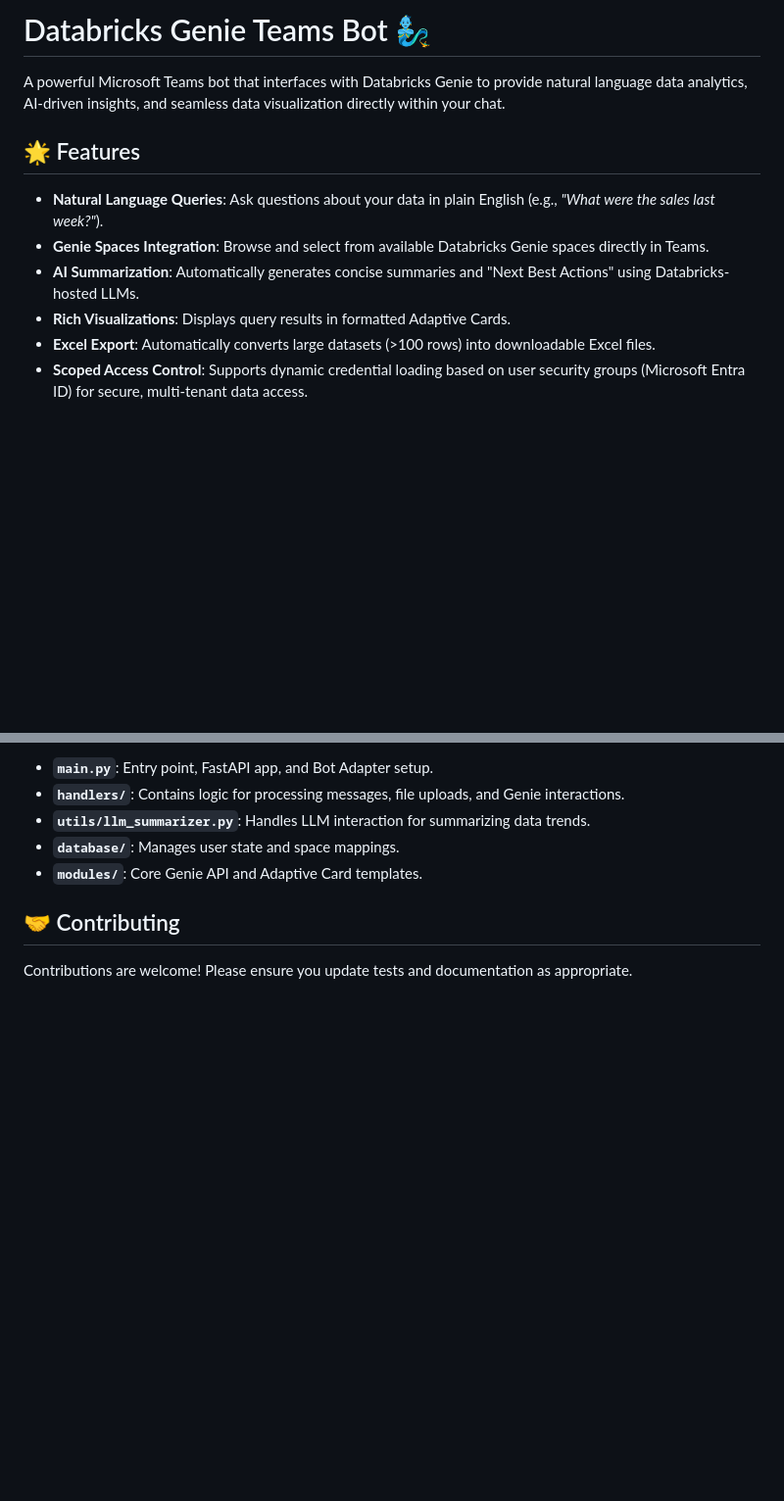
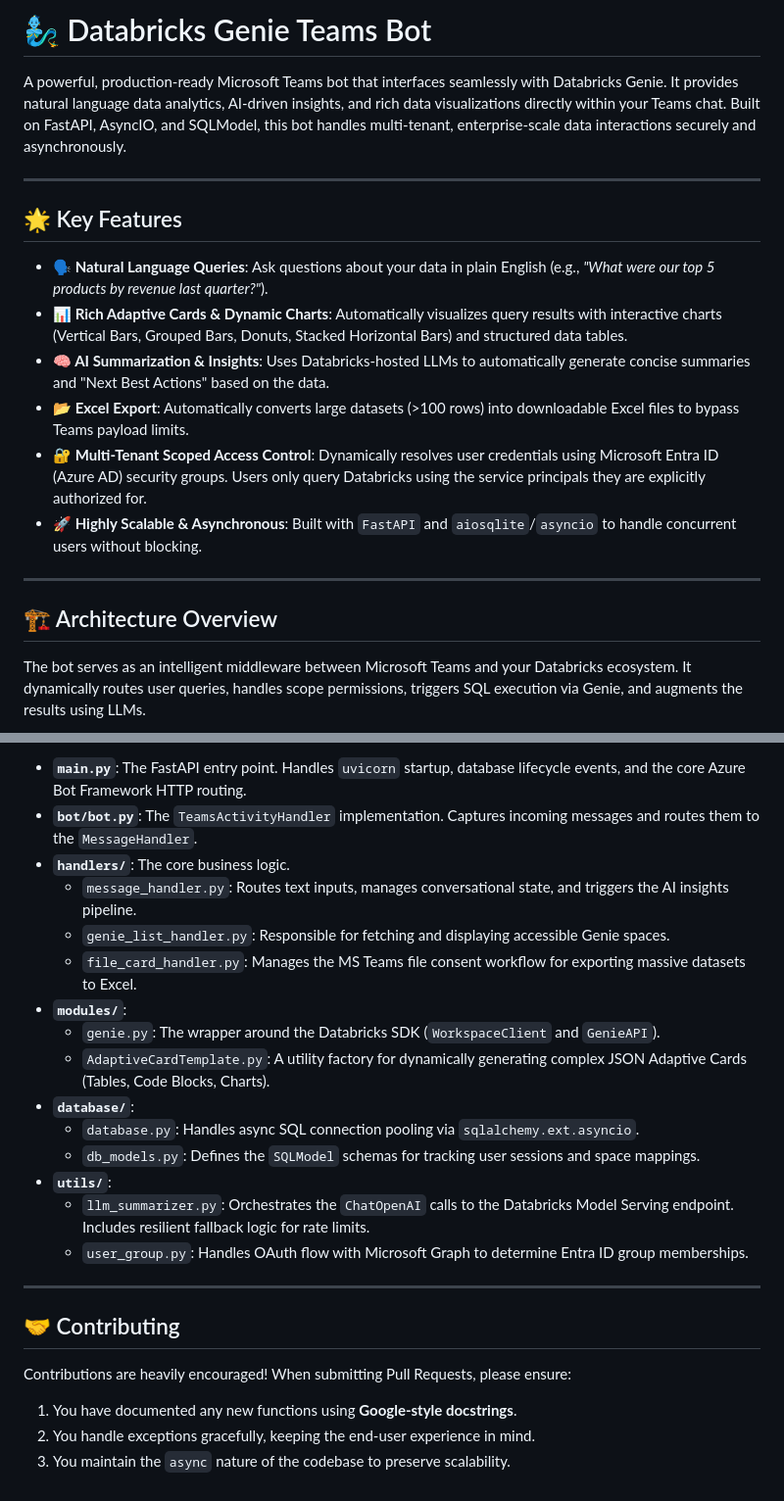
Before and after one commit to henry-richard7/dbrx-genie-teams-365, a Markdown page: README.md, 2 parts joined by grey strips. Shown at 98% size. Rendered like a GitHub page; blank space fills up the shorter version.

```diff
--- a/README.md
+++ b/README.md
@@ -1,12 +1,21 @@
-# Databricks Genie Teams Bot 🧞‍♂️
+# 🧞‍♂️ Databricks Genie Teams Bot
 
-A powerful Microsoft Teams bot that interfaces with Databricks Genie to provide natural language data analytics, AI-driven insights, and seamless data visualization directly within your chat.
+A powerful, production-ready Microsoft Teams bot that interfaces seamlessly with Databricks Genie. It provides natural language data analytics, AI-driven insights, and rich data visualizations directly within your Teams chat. Built on FastAPI, AsyncIO, and SQLModel, this bot handles multi-tenant, enterprise-scale data interactions securely and asynchronously.
 
-## 🌟 Features
+---
 
-- **Natural Language Queries**: Ask questions about your data in plain English (e.g., _"What were the sales last week?"_).
-- **Genie Spaces Integration**: Browse and select from available Databricks Genie spaces directly in Teams.
-- **AI Summarization**: Automatically generates concise summaries and "Next Best Actions" using Databricks-hosted LLMs.
-- **Rich Visualizations**: Displays query results in formatted Adaptive Cards.
-- **Excel Export**: Automatically converts large datasets (>100 rows) into downloadable Excel files.
-- **Scoped Access Control**: Supports dynamic credential loading based on user security groups (Microsoft Entra ID) for secure, multi-tenant data access.
+## 🌟 Key Features
+
+*   **🗣️ Natural Language Queries**: Ask questions about your data in plain English (e.g., *"What were our top 5 products by revenue last quarter?"*).
+*   **📊 Rich Adaptive Cards & Dynamic Charts**: Automatically visualizes query results with interactive charts (Vertical Bars, Grouped Bars, Donuts, Stacked Horizontal Bars) and structured data tables.
+*   **🧠 AI Summarization & Insights**: Uses Databricks-hosted LLMs to automatically generate concise summaries and "Next Best Actions" based on the data.
+*   **📂 Excel Export**: Automatically converts large datasets (>100 rows) into downloadable Excel files to bypass Teams payload limits.
+*   **🔐 Multi-Tenant Scoped Access Control**: Dynamically resolves user credentials using Microsoft Entra ID (Azure AD) security groups. Users only query Databricks using the service principals they are explicitly authorized for.
+*   **🚀 Highly Scalable & Asynchronous**: Built with `FastAPI` and `aiosqlite`/`asyncio` to handle concurrent users without blocking.
+
+---
+
+## 🏗️ Architecture Overview
+
+The bot serves as an intelligent middleware between Microsoft Teams and your Databricks ecosystem. It dynamically routes user queries, handles scope permissions, triggers SQL execution via Genie, and augments the results using LLMs.
+
@@ -79,10 +123,25 @@ DATABRICKS_LLM_ENDPOINT=databricks-qwen3-next-80b-a3b-instruct
 
-- **`main.py`**: Entry point, FastAPI app, and Bot Adapter setup.
-- **`handlers/`**: Contains logic for processing messages, file uploads, and Genie interactions.
-- **`utils/llm_summarizer.py`**: Handles LLM interaction for summarizing data trends.
-- **`database/`**: Manages user state and space mappings.
-- **`modules/`**: Core Genie API and Adaptive Card templates.
+*   **`main.py`**: The FastAPI entry point. Handles `uvicorn` startup, database lifecycle events, and the core Azure Bot Framework HTTP routing.
+*   **`bot/bot.py`**: The `TeamsActivityHandler` implementation. Captures incoming messages and routes them to the `MessageHandler`.
+*   **`handlers/`**: The core business logic.
+    *   `message_handler.py`: Routes text inputs, manages conversational state, and triggers the AI insights pipeline.
+    *   `genie_list_handler.py`: Responsible for fetching and displaying accessible Genie spaces.
+    *   `file_card_handler.py`: Manages the MS Teams file consent workflow for exporting massive datasets to Excel.
+*   **`modules/`**:
+    *   `genie.py`: The wrapper around the Databricks SDK (`WorkspaceClient` and `GenieAPI`).
+    *   `AdaptiveCardTemplate.py`: A utility factory for dynamically generating complex JSON Adaptive Cards (Tables, Code Blocks, Charts).
+*   **`database/`**:
+    *   `database.py`: Handles async SQL connection pooling via `sqlalchemy.ext.asyncio`.
+    *   `db_models.py`: Defines the `SQLModel` schemas for tracking user sessions and space mappings.
+*   **`utils/`**:
+    *   `llm_summarizer.py`: Orchestrates the `ChatOpenAI` calls to the Databricks Model Serving endpoint. Includes resilient fallback logic for rate limits.
+    *   `user_group.py`: Handles OAuth flow with Microsoft Graph to determine Entra ID group memberships.
+
+---
 
 ## 🤝 Contributing
 
-Contributions are welcome! Please ensure you update tests and documentation as appropriate.
+Contributions are heavily encouraged! When submitting Pull Requests, please ensure:
+1. You have documented any new functions using **Google-style docstrings**.
+2. You handle exceptions gracefully, keeping the end-user experience in mind.
+3. You maintain the `async` nature of the codebase to preserve scalability.
```
Also changed, not shown: other parts of README.md (+62 -27 lines).
